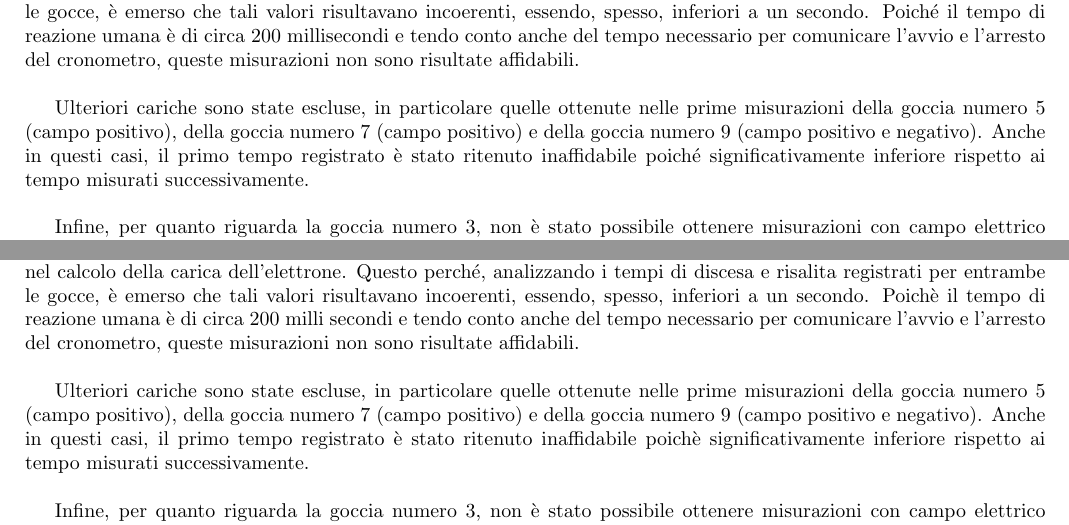
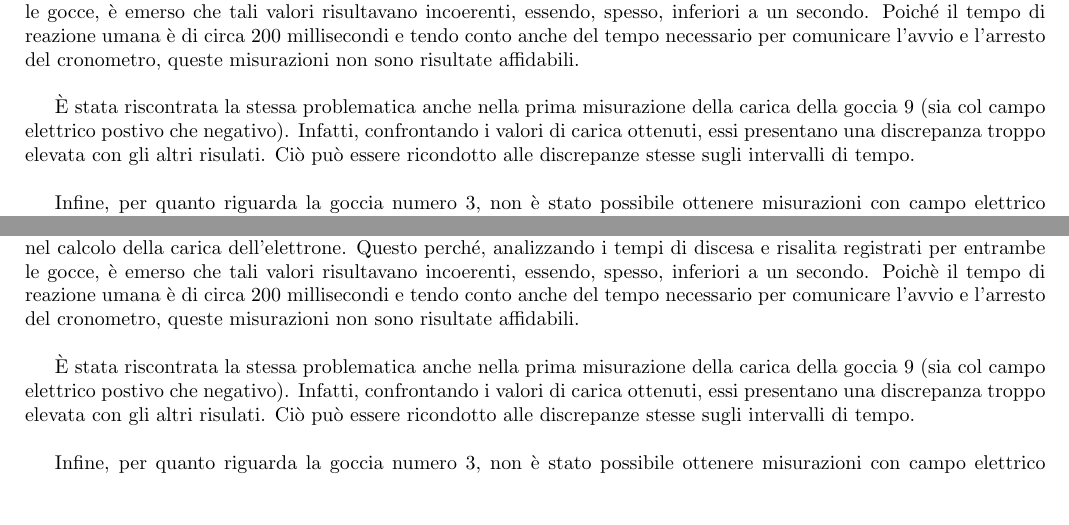
Before and after one commit to definetly-not-carl/millikan, a LaTeX paper (Moroni_Musa_Pasolini_millikan_2024.tex): two parts of pages 1 and 5 of 9, joined at a grey line, cut so that both start at the same text, the shorter picture padded with empty space. Compiled offline with pdfLaTeX.

Commit message:
Added other things

```diff
--- a/Moroni_Musa_Pasolini_millikan_2024.tex
+++ b/Moroni_Musa_Pasolini_millikan_2024.tex
@@ -45,7 +45,7 @@ In primo luogo, è importante sottolineare che le misurazioni sono risultate par
 
 Le cariche misurate per le gocce numero 2 e numero 8, sia con campo positivo che negativo, non sono state incluse nel calcolo della carica dell'elettrone. Questo perché, analizzando i tempi di discesa e risalita registrati per entrambe le gocce, è emerso che tali valori risultavano incoerenti, essendo, spesso, inferiori a un secondo. Poiché il tempo di reazione umana è di circa 200 millisecondi e tendo conto anche del tempo necessario per comunicare l'avvio e l'arresto del cronometro, queste misurazioni non sono risultate affidabili.\\
 
-Ulteriori cariche sono state escluse, in particolare quelle ottenute nelle prime misurazioni della goccia numero 5 (campo positivo), della goccia numero 7 (campo positivo) e della goccia numero 9 (campo positivo e negativo). Anche in questi casi, il primo tempo registrato è stato ritenuto inaffidabile poiché significativamente inferiore rispetto ai tempo misurati successivamente.\\
+È stata riscontrata la stessa problematica anche nella prima misurazione della carica della goccia 9 (sia col campo elettrico postivo che negativo). Infatti, confrontando i valori di carica ottenuti, essi presentano una discrepanza troppo elevata con gli altri risulati. Ciò può essere ricondotto alle discrepanze stesse sugli intervalli di tempo.\\
 
 Infine, per quanto riguarda la goccia numero 3, non è stato possibile ottenere misurazioni con campo elettrico positivo, poiché la goccia stessa, dopo la misurazione in presenza di campo elettrico negativo, è scomparsa dal piano di osservazione, probabilmente interagendo con altre goccioline presenti.
 
@@ -899,9 +899,9 @@ Attraverso un'analisi preliminare dei dati, è possibile evidenziare alcuni aspe
 
 In primo luogo, è importante sottolineare che le misurazioni sono risultate particolarmente complesse, principalmente causata dalla poca familiarità con lo strumento utilizzato. Inoltre, le difficoltà sono state aggravate dal comportamento imprevedibile delle gocce d'olio: in alcune occasioni, ne cadevano troppe simultaneamente, rendendo difficile la misurazione, mentre in altre, nessuna gocciolina era visibile, probabilemente a causa di un'ostruzione nella camera di Millikan. In altre situazioni, alcune goccioline non rispondevano al campo elettrico, sembrando quindi prive di carica, oppure risultavano troppo piccole e perciò soggette a moti irregolari e non rettilinei.\\
 
-Le cariche misurate per le gocce numero 2 e numero 8, sia con campo positivo che negativo, non sono state incluse nel calcolo della carica dell'elettrone. Questo perché, analizzando i tempi di discesa e risalita registrati per entrambe le gocce, è emerso che tali valori risultavano incoerenti, essendo, spesso, inferiori a un secondo. Poichè il tempo di reazione umana è di circa 200 milli secondi e tendo conto anche del tempo necessario per comunicare l'avvio e l'arresto del cronometro, queste misurazioni non sono risultate affidabili.\\
+Le cariche misurate per le gocce numero 2 e numero 8, sia con campo positivo che negativo, non sono state incluse nel calcolo della carica dell'elettrone. Questo perché, analizzando i tempi di discesa e risalita registrati per entrambe le gocce, è emerso che tali valori risultavano incoerenti, essendo, spesso, inferiori a un secondo. Poichè il tempo di reazione umana è di circa 200 millisecondi e tendo conto anche del tempo necessario per comunicare l'avvio e l'arresto del cronometro, queste misurazioni non sono risultate affidabili.\\
 
-Ulteriori cariche sono state escluse, in particolare quelle ottenute nelle prime misurazioni della goccia numero 5 (campo positivo), della goccia numero 7 (campo positivo) e della goccia numero 9 (campo positivo e negativo). Anche in questi casi, il primo tempo registrato è stato ritenuto inaffidabile poichè significativamente inferiore rispetto ai tempo misurati successivamente.\\
+È stata riscontrata la stessa problematica anche nella prima misurazione della carica della goccia 9 (sia col campo elettrico postivo che negativo). Infatti, confrontando i valori di carica ottenuti, essi presentano una discrepanza troppo elevata con gli altri risulati. Ciò può essere ricondotto alle discrepanze stesse sugli intervalli di tempo.\\
 
 Infine, per quanto riguarda la goccia numero 3, non è stato possibile ottenere misurazioni con campo elettrico positivo, poichè la goccia stessa, dopo la misurazione in presenza di campo elettrico negativo, è scomparssa dal piano di osservazione, probabilmente interagendo con altre goccioline presenti.
 
```
Also changed, not shown: Moroni_Musa_Pasolini_millikan_2024.pdf.
